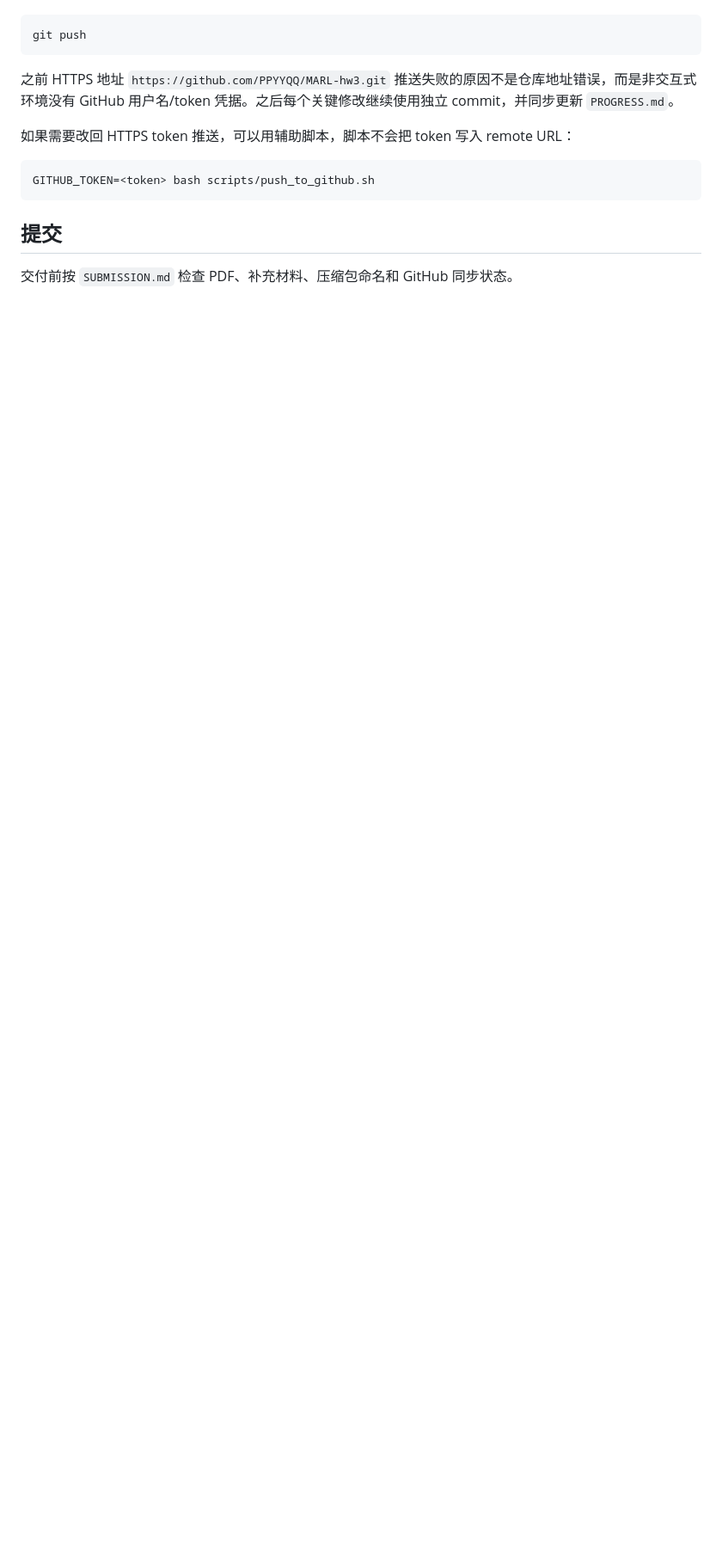
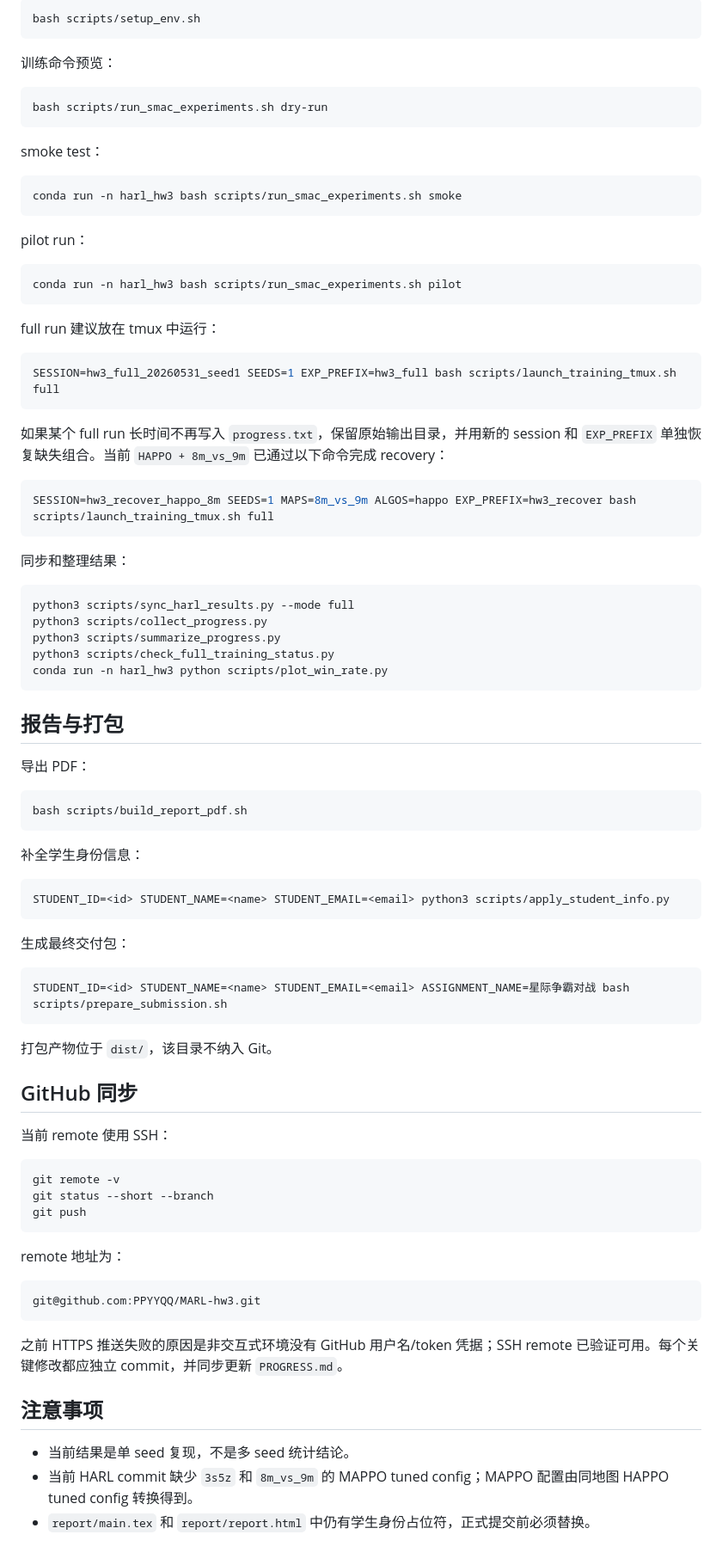
Before and after one commit to PPYYQQ/MARL-hw3, a Markdown page: README.md, the part around one of its changes. Shown at 86% size. Rendered like a GitHub page; blank space fills up the shorter version.

````diff
--- a/README.md
+++ b/README.md
@@ -53,14 +73,89 @@ STUDENT_ID=<id> STUDENT_NAME=<name> STUDENT_EMAIL=<email> bash scripts/prepare_s
+```bash
+bash scripts/setup_env.sh
+```
+
+训练命令预览：
+
+```bash
+bash scripts/run_smac_experiments.sh dry-run
+```
+
+smoke test：
+
+```bash
+conda run -n harl_hw3 bash scripts/run_smac_experiments.sh smoke
+```
+
+pilot run：
+
+```bash
+conda run -n harl_hw3 bash scripts/run_smac_experiments.sh pilot
+```
+
+full run 建议放在 tmux 中运行：
+
+```bash
+SESSION=hw3_full_20260531_seed1 SEEDS=1 EXP_PREFIX=hw3_full bash scripts/launch_training_tmux.sh full
+```
+
+如果某个 full run 长时间不再写入 `progress.txt`，保留原始输出目录，并用新的 session 和 `EXP_PREFIX` 单独恢复缺失组合。当前 `HAPPO + 8m_vs_9m` 已通过以下命令完成 recovery：
+
+```bash
+SESSION=hw3_recover_happo_8m SEEDS=1 MAPS=8m_vs_9m ALGOS=happo EXP_PREFIX=hw3_recover bash scripts/launch_training_tmux.sh full
+```
+
+同步和整理结果：
+
+```bash
+python3 scripts/sync_harl_results.py --mode full
+python3 scripts/collect_progress.py
+python3 scripts/summarize_progress.py
+python3 scripts/check_full_training_status.py
+conda run -n harl_hw3 python scripts/plot_win_rate.py
+```
+
+## 报告与打包
+
+导出 PDF：
+
+```bash
+bash scripts/build_report_pdf.sh
+```
+
+补全学生身份信息：
+
+```bash
+STUDENT_ID=<id> STUDENT_NAME=<name> STUDENT_EMAIL=<email> python3 scripts/apply_student_info.py
+```
+
+生成最终交付包：
+
+```bash
+STUDENT_ID=<id> STUDENT_NAME=<name> STUDENT_EMAIL=<email> ASSIGNMENT_NAME=星际争霸对战 bash scripts/prepare_submission.sh
+```
+
+打包产物位于 `dist/`，该目录不纳入 Git。
+
+## GitHub 同步
+
+当前 remote 使用 SSH：
+
+```bash
+git remote -v
+git status --short --branch
 git push
 ```
 
-之前 HTTPS 地址 `https://github.com/PPYYQQ/MARL-hw3.git` 推送失败的原因不是仓库地址错误，而是非交互式环境没有 GitHub 用户名/token 凭据。之后每个关键修改继续使用独立 commit，并同步更新 `PROGRESS.md`。
+remote 地址为：
 
-如果需要改回 HTTPS token 推送，可以用辅助脚本，脚本不会把 token 写入 remote URL：
-
-```bash
-GITHUB_TOKEN=<token> bash scripts/push_to_github.sh
+```text
+git@github.com:PPYYQQ/MARL-hw3.git
 ```
 
-## 提交
+之前 HTTPS 推送失败的原因是非交互式环境没有 GitHub 用户名/token 凭据；SSH remote 已验证可用。每个关键修改都应独立 commit，并同步更新 `PROGRESS.md`。
 
-交付前按 `SUBMISSION.md` 检查 PDF、补充材料、压缩包命名和 GitHub 同步状态。
+## 注意事项
+
+- 当前结果是单 seed 复现，不是多 seed 统计结论。
+- 当前 HARL commit 缺少 `3s5z` 和 `8m_vs_9m` 的 MAPPO tuned config；MAPPO 配置由同地图 HAPPO tuned config 转换得到。
+- `report/main.tex` 和 `report/report.html` 中仍有学生身份占位符，正式提交前必须替换。
````
Also changed, not shown: other parts of README.md (+58 -38 lines), logs/artifact_manifest.md (+2 -2 lines).
